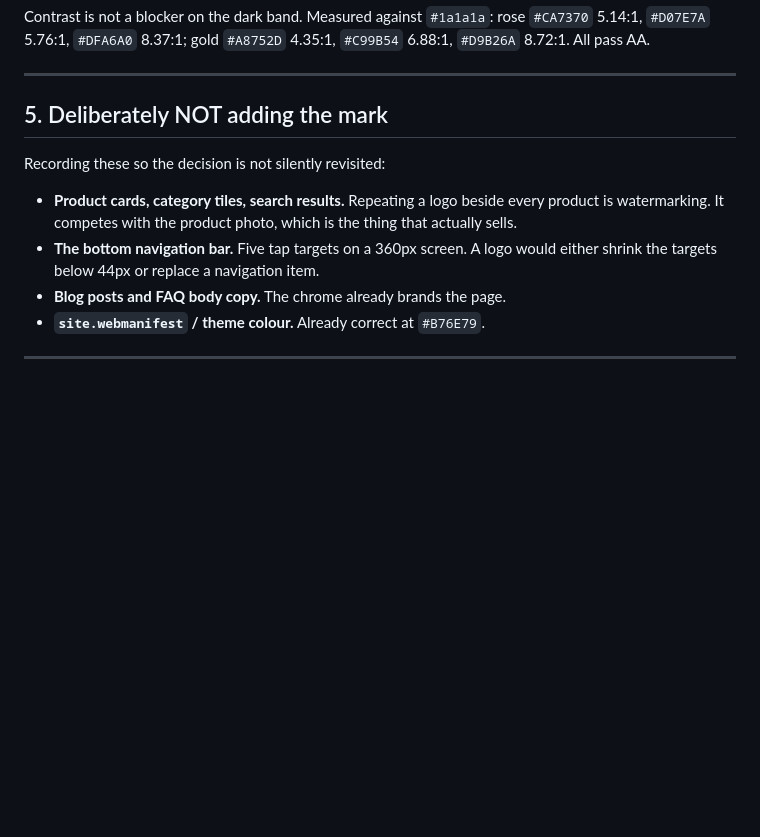
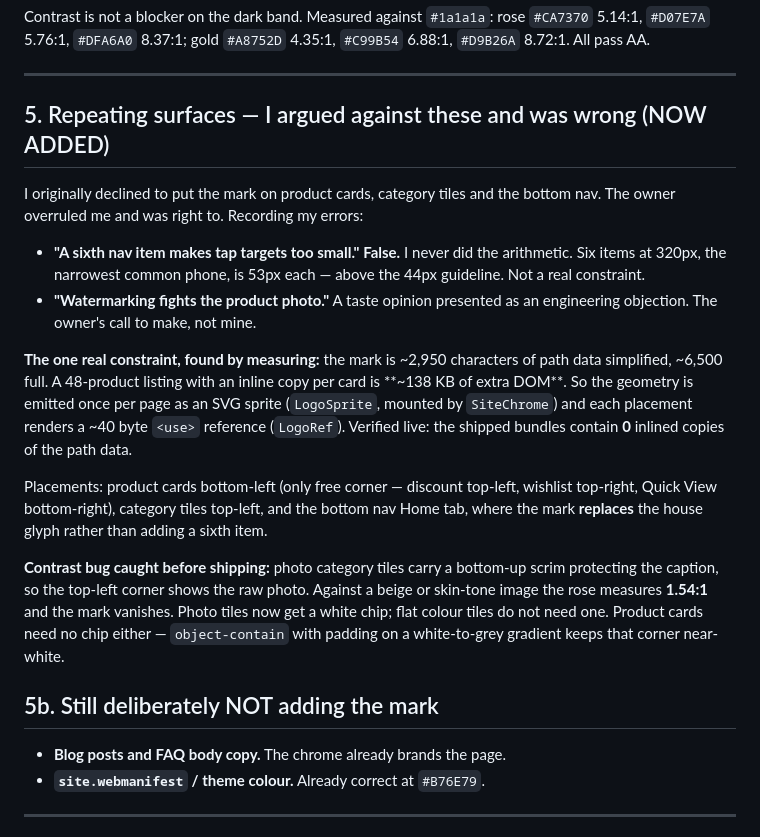
Before and after one commit to TuyishimireElissa/FreedomCosmeticShop, a Markdown page: LOGO_EMBED_AUDIT.md, the part around the change. Rendered like a GitHub page; blank space fills up the shorter version.

Commit message:
docs(brand): correct the audit — my case against repeating the mark was wrong
Section 5 claimed a sixth nav item would push tap targets under 44px. It
would not: six items at 320px is 53px each. I asserted that without doing the
arithmetic. The other objection, that a repeated mark competes with the
product photo, was taste presented as engineering.

Replaces both with the constraint that turned out to be real and measurable —
~138 KB of duplicated DOM on a 48-product listing — and records the sprite
that solves it, the three placements, and the 1.54:1 contrast failure on
photo tiles that the work exposed.

```diff
--- a/LOGO_EMBED_AUDIT.md
+++ b/LOGO_EMBED_AUDIT.md
@@ -118,15 +118,38 @@ gold `#A8752D` 4.35:1, `#C99B54` 6.88:1, `#D9B26A` 8.72:1. All pass AA.
 
 ---
 
-## 5. Deliberately NOT adding the mark
+## 5. Repeating surfaces — I argued against these and was wrong (NOW ADDED)
 
-Recording these so the decision is not silently revisited:
+I originally declined to put the mark on product cards, category tiles and the
+bottom nav. The owner overruled me and was right to. Recording my errors:
 
-- **Product cards, category tiles, search results.** Repeating a logo beside
-  every product is watermarking. It competes with the product photo, which is
-  the thing that actually sells.
-- **The bottom navigation bar.** Five tap targets on a 360px screen. A logo
-  would either shrink the targets below 44px or replace a navigation item.
+- **"A sixth nav item makes tap targets too small."** **False.** I never did
+  the arithmetic. Six items at 320px, the narrowest common phone, is 53px
+  each — above the 44px guideline. Not a real constraint.
+- **"Watermarking fights the product photo."** A taste opinion presented as an
+  engineering objection. The owner's call to make, not mine.
+
+**The one real constraint, found by measuring:** the mark is ~2,950 characters
+of path data simplified, ~6,500 full. A 48-product listing with an inline copy
+per card is **~138 KB of extra DOM**. So the geometry is emitted once per page
+as an SVG sprite (`LogoSprite`, mounted by `SiteChrome`) and each placement
+renders a ~40 byte `<use>` reference (`LogoRef`). Verified live: the shipped
+bundles contain **0** inlined copies of the path data.
+
+Placements: product cards bottom-left (only free corner — discount top-left,
+wishlist top-right, Quick View bottom-right), category tiles top-left, and the
+bottom nav Home tab, where the mark **replaces** the house glyph rather than
+adding a sixth item.
+
+**Contrast bug caught before shipping:** photo category tiles carry a
+bottom-up scrim protecting the caption, so the top-left corner shows the raw
+photo. Against a beige or skin-tone image the rose measures **1.54:1** and the
+mark vanishes. Photo tiles now get a white chip; flat colour tiles do not need
+one. Product cards need no chip either — `object-contain` with padding on a
+white-to-grey gradient keeps that corner near-white.
+
+## 5b. Still deliberately NOT adding the mark
+
 - **Blog posts and FAQ body copy.** The chrome already brands the page.
 - **`site.webmanifest` / theme colour.** Already correct at `#B76E79`.
 
```
